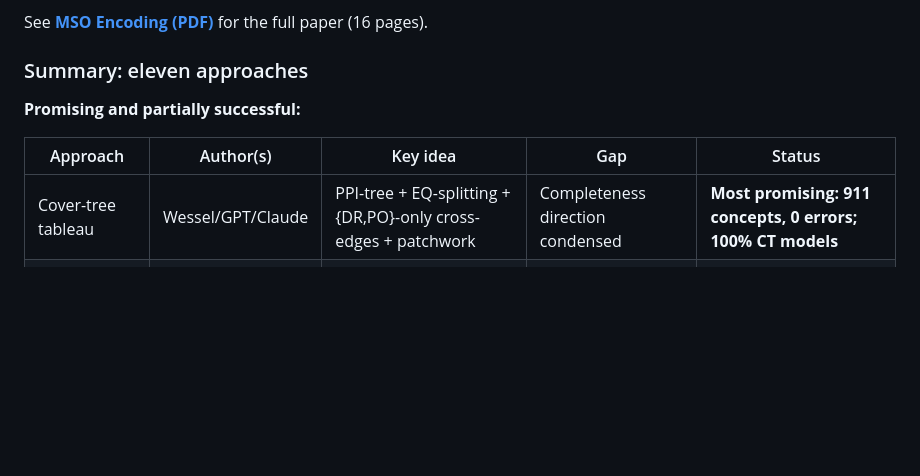
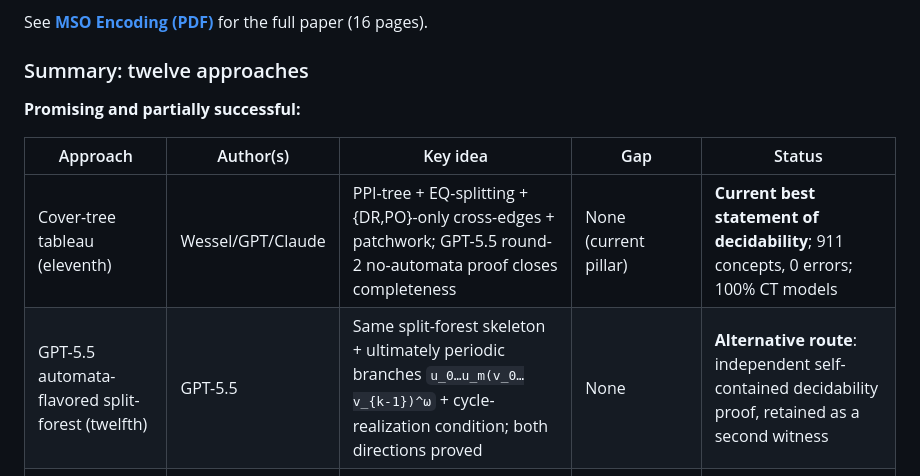
Before and after one commit to lambdamikel/alcircc5, a Markdown page: OUTDATED.md, the part around the change. GitHub-like rendering; blank space fills up the shorter version.

```diff
--- a/OUTDATED.md
+++ b/OUTDATED.md
@@ -628,13 +628,14 @@ Reduces ALCI\_RCC5 satisfiability to the **Borel monadic second-order theory of
 
 See [**MSO Encoding (PDF)**](https://github.com/lambdamikel/alcircc5/blob/master/papers/MSO_encoding_ALCIRCC5.pdf) for the full paper (16 pages).
 
-### Summary: eleven approaches
+### Summary: twelve approaches
 
 **Promising and partially successful:**
 
 | Approach | Author(s) | Key idea | Gap | Status |
 |---|---|---|---|---|
-| Cover-tree tableau | Wessel/GPT/Claude | PPI-tree + EQ-splitting + {DR,PO}-only cross-edges + patchwork | Completeness direction condensed | **Most promising: 911 concepts, 0 errors; 100% CT models** |
+| Cover-tree tableau (eleventh) | Wessel/GPT/Claude | PPI-tree + EQ-splitting + {DR,PO}-only cross-edges + patchwork; GPT-5.5 round-2 no-automata proof closes completeness | None (current pillar) | **Current best statement of decidability**; 911 concepts, 0 errors; 100% CT models |
+| GPT-5.5 automata-flavored split-forest (twelfth) | GPT-5.5 | Same split-forest skeleton + ultimately periodic branches `u_0…u_m(v_0…v_{k-1})^ω` + cycle-realization condition; both directions proved | None | **Alternative route**: independent self-contained decidability proof, retained as a second witness |
 | Quadruple-type | Claude | 4-element star path-consistency for cross-branch edges | Formal sufficiency proof pending | **713 concepts, 0 errors** |
 | Two-tier quotient | Claude | Period descriptors + PP-kernels + full RCC5 tractability | **PO gap** | **PO-coherent fragment decidable** |
 | MSO encoding | Claude | Reduce to Borel-MSO(R,<) via interval semantics | MSO-definability of Dyck matching | One technical gap |
```
Also changed, not shown: README.md (+19 -2 lines).
